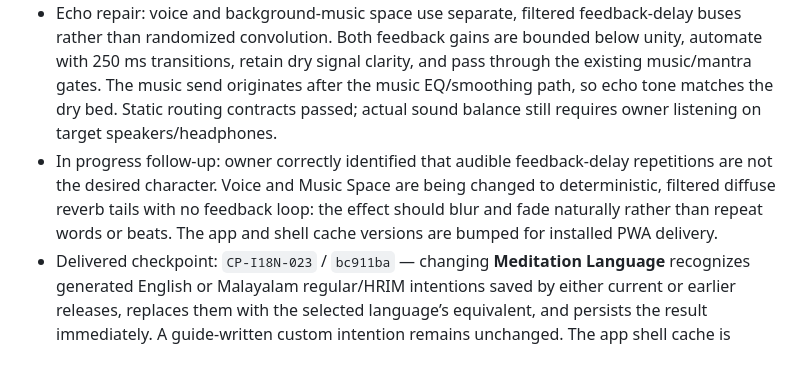
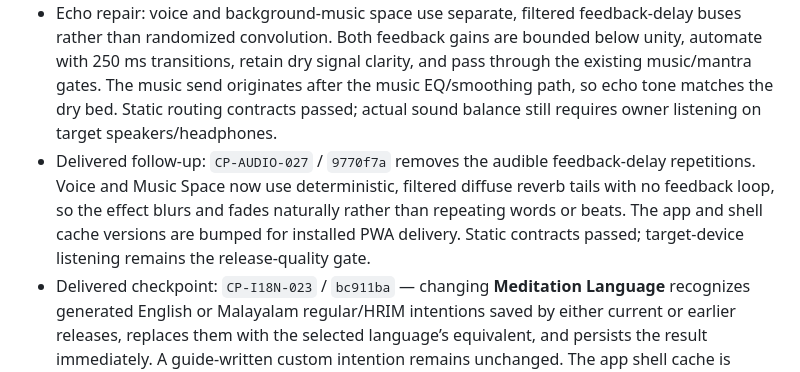
Before and after one commit to missionode/lite, a Markdown page: HANDOFF.md, the part around the change. Rendered like a GitHub page.

Commit message:
[CP-DOC-028] Refresh diffuse reverb handoff
Record the delivered non-repeating voice and music reverb correction, its cache delivery, validation evidence, and target-device listening gate.

```diff
--- a/HANDOFF.md
+++ b/HANDOFF.md
@@ -23,7 +23,7 @@
 
 - Delivered checkpoint: `CP-AUDIO-025` / `daf4551` publishes the supplied `audio/background_music.mp3` replacement through a release-versioned URL (`?v=20260831.1`) and matching service-worker cache entry, preventing an installed PWA from reviving the old fixed-path cache. GitHub Pages deployment `33352808872` completed successfully; public bytes at that URL match the committed SHA-256 `64284891b930415e3e757862279fa474d8865b6255545d24357f3174529cd55f`.
 - Echo repair: voice and background-music space use separate, filtered feedback-delay buses rather than randomized convolution. Both feedback gains are bounded below unity, automate with 250 ms transitions, retain dry signal clarity, and pass through the existing music/mantra gates. The music send originates after the music EQ/smoothing path, so echo tone matches the dry bed. Static routing contracts passed; actual sound balance still requires owner listening on target speakers/headphones.
-- In progress follow-up: owner correctly identified that audible feedback-delay repetitions are not the desired character. Voice and Music Space are being changed to deterministic, filtered diffuse reverb tails with no feedback loop: the effect should blur and fade naturally rather than repeat words or beats. The app and shell cache versions are bumped for installed PWA delivery.
+- Delivered follow-up: `CP-AUDIO-027` / `9770f7a` removes the audible feedback-delay repetitions. Voice and Music Space now use deterministic, filtered diffuse reverb tails with no feedback loop, so the effect blurs and fades naturally rather than repeating words or beats. The app and shell cache versions are bumped for installed PWA delivery. Static contracts passed; target-device listening remains the release-quality gate.
 - Delivered checkpoint: `CP-I18N-023` / `bc911ba` — changing **Meditation Language** recognizes generated English or Malayalam regular/HRIM intentions saved by either current or earlier releases, replaces them with the selected language’s equivalent, and persists the result immediately. A guide-written custom intention remains unchanged. The app shell cache is bumped so installed PWA clients receive the change.
 - Validation: `static/unit` PASS — `npm run test:language-intention`, JavaScript syntax checks, locale JSON parsing, and `git diff --check`; no Playwright/screenshots by owner direction. The dedicated static test guards cross-language default recognition and persistence.
 - Checkpoint: `CP-AUDIO-020` — ambience intensity, closer spatial pleasure ambience, stronger heavenly voice/music space, extended-but-tempered narration/mantra tails, and role-preserving Music `+`/`−` handling.
```
